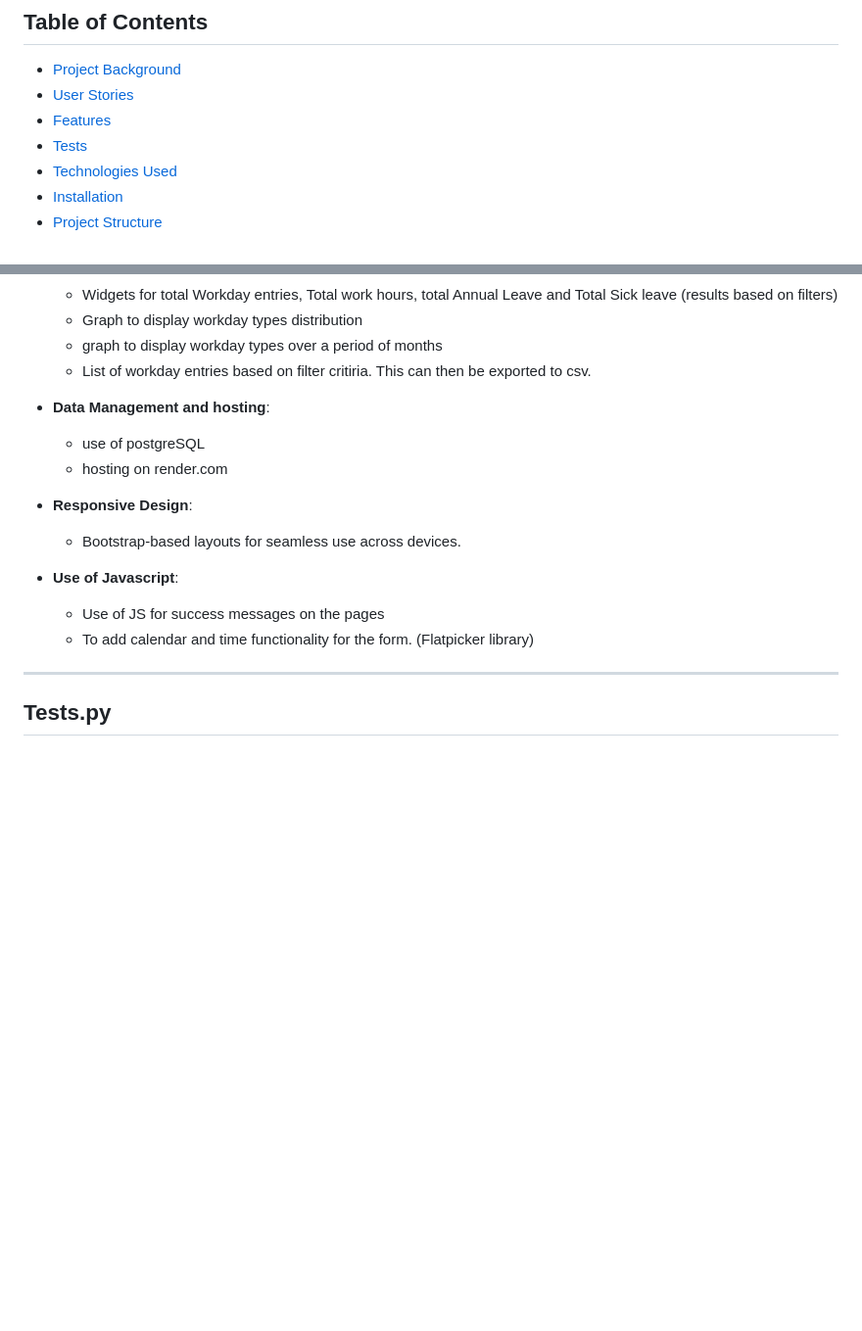
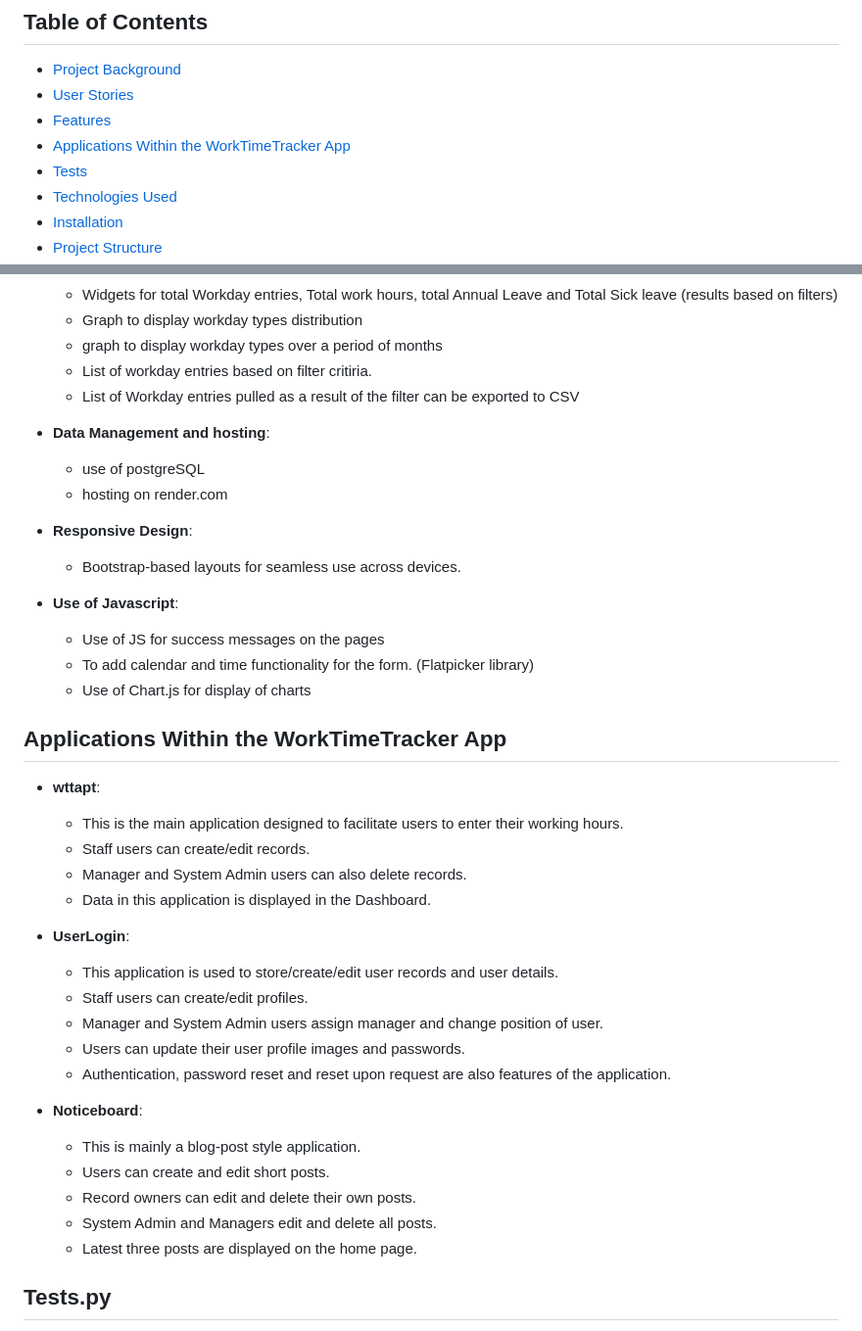
Before and after one commit to ahaseeb235/final_wtt, a Markdown page: README.md, 2 parts joined by grey strips. Shown at 98% size. Rendered like a GitHub page; blank space fills up the shorter version.

```diff
--- a/README.md
+++ b/README.md
@@ -13,6 +13,7 @@ A web application built with Django to track employee working hours
 - [Project Background](#project-background)
 - [User Stories](#user-stories)
 - [Features](#features)
+- [Applications Within the WorkTimeTracker App](#applications)
 - [Tests](#Tests)
 - [Technologies Used](#technologies-used)
 - [Installation](#installation)
@@ -62,7 +63,9 @@ The aim of this endeavour is to provide a simple solution to track employee work
   - Widgets for total Workday entries, Total work hours, total Annual Leave and Total Sick leave (results based on filters)
   - Graph to display workday types distribution
   - graph to display workday types over a period of months
-  - List of workday entries based on filter critiria. This can then be exported to csv.
+  - List of workday entries based on filter critiria.
+  - List of Workday entries pulled as a result of the filter can be exported to CSV
+
 
 - **Data Management and hosting**:
   - use of postgreSQL
@@ -72,8 +75,31 @@ The aim of this endeavour is to provide a simple solution to track employee work
 - **Use of Javascript**:
   - Use of JS for success messages on the pages
   - To add calendar and time functionality for the form. (Flatpicker library)
+  - Use of Chart.js for display of charts
 
----
+
+## Applications Within the WorkTimeTracker App
+- **wttapt**:
+  - This is the main application designed to facilitate users to enter their working hours.
+  - Staff users can create/edit records.
+  - Manager and System Admin users can also delete records.
+  - Data in this application is displayed in the Dashboard.
+
+- **UserLogin**:
+  - This application is used to store/create/edit user records and user details.
+  - Staff users can create/edit profiles.
+  - Manager and System Admin users assign manager and change position of user.
+  - Users can update their user profile images and passwords.
+  - Authentication, password reset and reset upon request are also features of the application.
+
+- **Noticeboard**:
+  - This is mainly a blog-post style application.
+  - Users can create and edit short posts.
+  - Record owners can edit and delete their own posts.
+  - System Admin and Managers edit and delete all posts.
+  - Latest three posts are displayed on the home page.
+
+
 ## Tests.py
 The tests.py file is a crucial part of a Django application, used to write unit tests and integration tests for your application. Testing ensures that your code works as expected, catches bugs early, and helps maintain code quality as your application grows.
 
```
